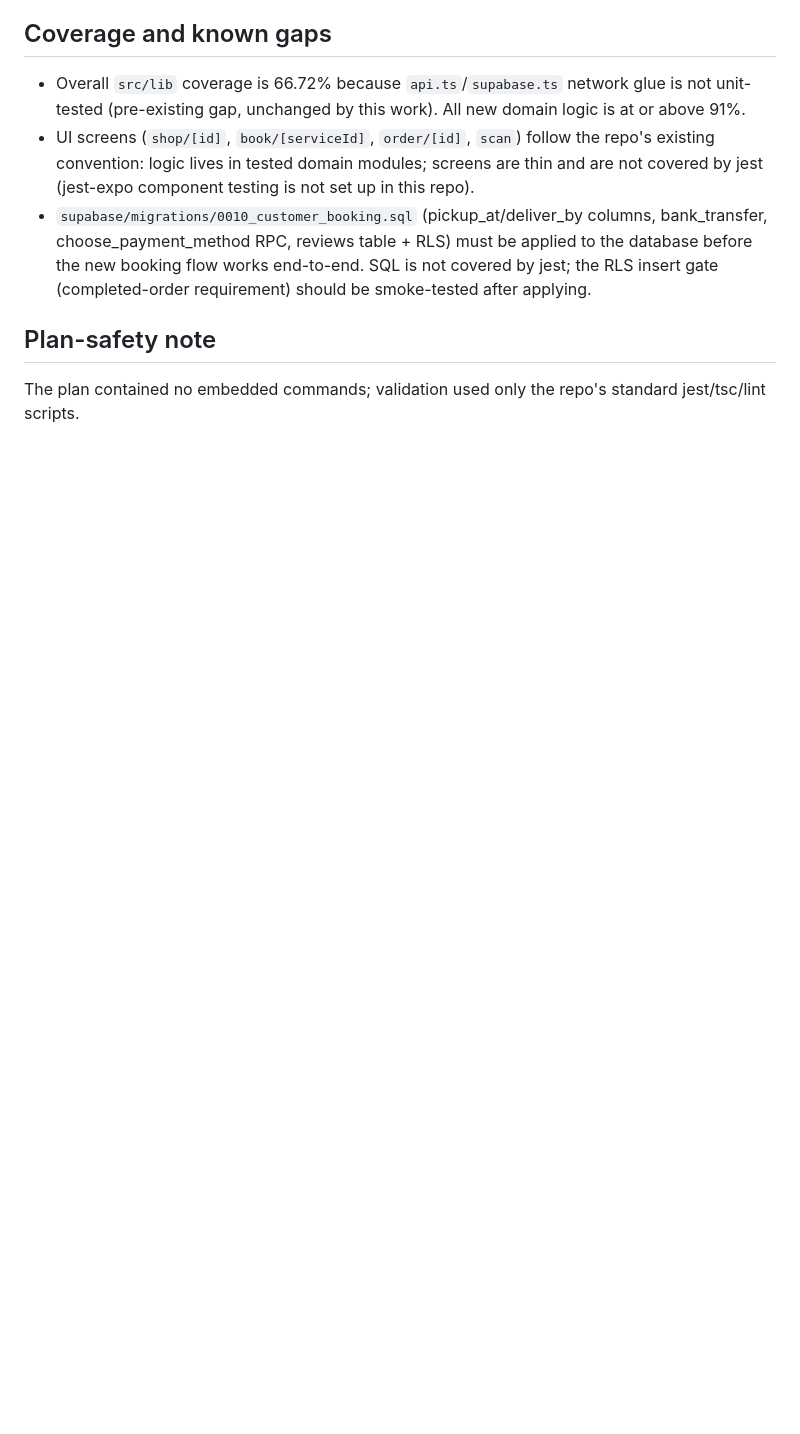
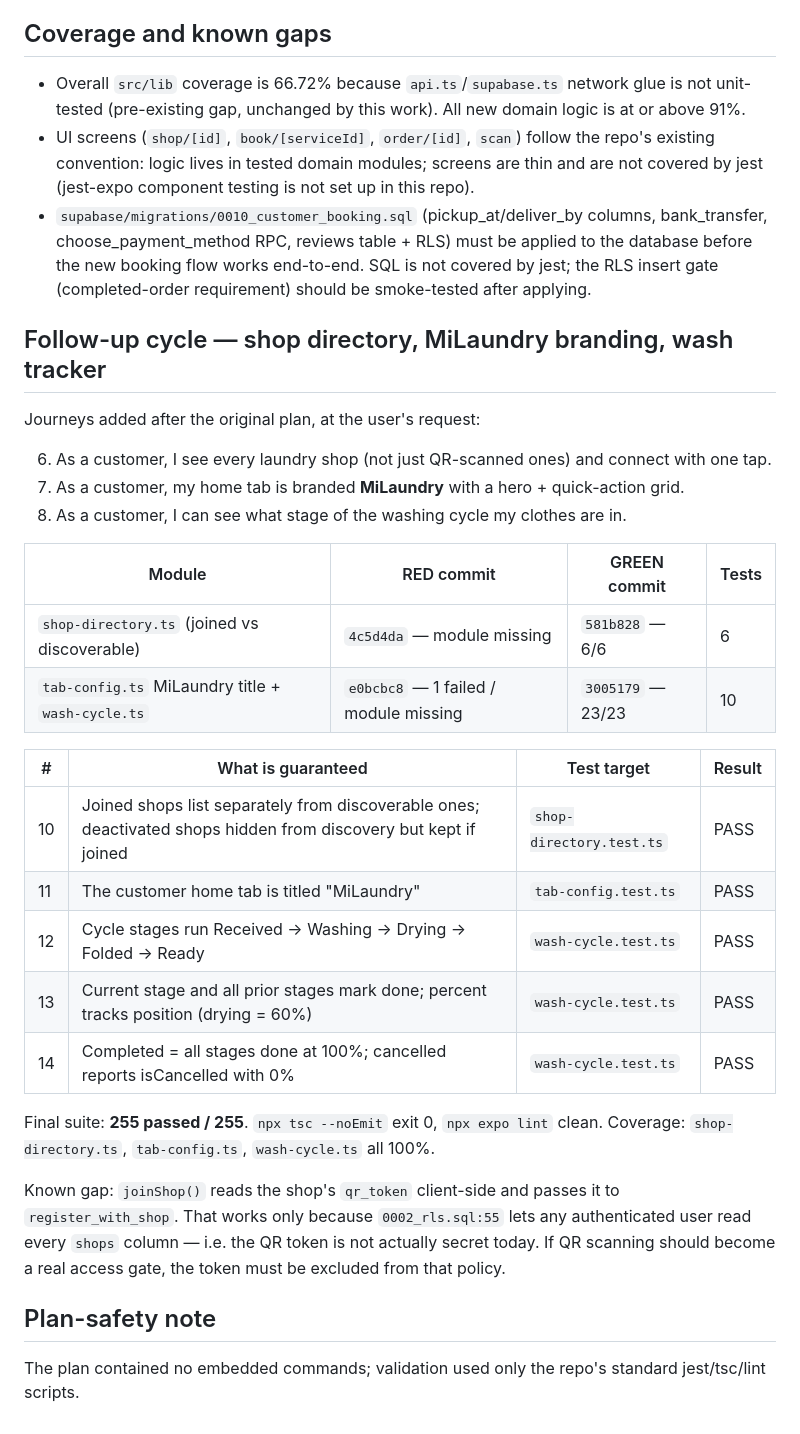
Before and after one commit to Solquia/milaundry, a Markdown page: docs/testing/customer-experience.tdd.md, the part around the change. Drawn GitHub-style; blank space fills up the shorter version.

Commit message:
docs: TDD evidence for shop directory, MiLaundry branding, wash tracker
Co-Authored-By: Claude Fable 5 <noreply@anthropic.com>

```diff
--- a/docs/testing/customer-experience.tdd.md
+++ b/docs/testing/customer-experience.tdd.md
@@ -67,6 +67,36 @@ assertion failures), captured before any production code was written.
   database before the new booking flow works end-to-end. SQL is not covered by jest;
   the RLS insert gate (completed-order requirement) should be smoke-tested after applying.
 
+## Follow-up cycle — shop directory, MiLaundry branding, wash tracker
+
+Journeys added after the original plan, at the user's request:
+
+6. As a customer, I see every laundry shop (not just QR-scanned ones) and connect
+   with one tap.
+7. As a customer, my home tab is branded **MiLaundry** with a hero + quick-action grid.
+8. As a customer, I can see what stage of the washing cycle my clothes are in.
+
+| Module | RED commit | GREEN commit | Tests |
+|---|---|---|---|
+| `shop-directory.ts` (joined vs discoverable) | `4c5d4da` — module missing | `581b828` — 6/6 | 6 |
+| `tab-config.ts` MiLaundry title + `wash-cycle.ts` | `e0bcbc8` — 1 failed / module missing | `3005179` — 23/23 | 10 |
+
+| # | What is guaranteed | Test target | Result |
+|---|---|---|---|
+| 10 | Joined shops list separately from discoverable ones; deactivated shops hidden from discovery but kept if joined | `shop-directory.test.ts` | PASS |
+| 11 | The customer home tab is titled "MiLaundry" | `tab-config.test.ts` | PASS |
+| 12 | Cycle stages run Received → Washing → Drying → Folded → Ready | `wash-cycle.test.ts` | PASS |
+| 13 | Current stage and all prior stages mark done; percent tracks position (drying = 60%) | `wash-cycle.test.ts` | PASS |
+| 14 | Completed = all stages done at 100%; cancelled reports isCancelled with 0% | `wash-cycle.test.ts` | PASS |
+
+Final suite: **255 passed / 255**. `npx tsc --noEmit` exit 0, `npx expo lint` clean.
+Coverage: `shop-directory.ts`, `tab-config.ts`, `wash-cycle.ts` all 100%.
+
+Known gap: `joinShop()` reads the shop's `qr_token` client-side and passes it to
+`register_with_shop`. That works only because `0002_rls.sql:55` lets any authenticated
+user read every `shops` column — i.e. the QR token is not actually secret today. If QR
+scanning should become a real access gate, the token must be excluded from that policy.
+
 ## Plan-safety note
 
 The plan contained no embedded commands; validation used only the repo's standard
```
